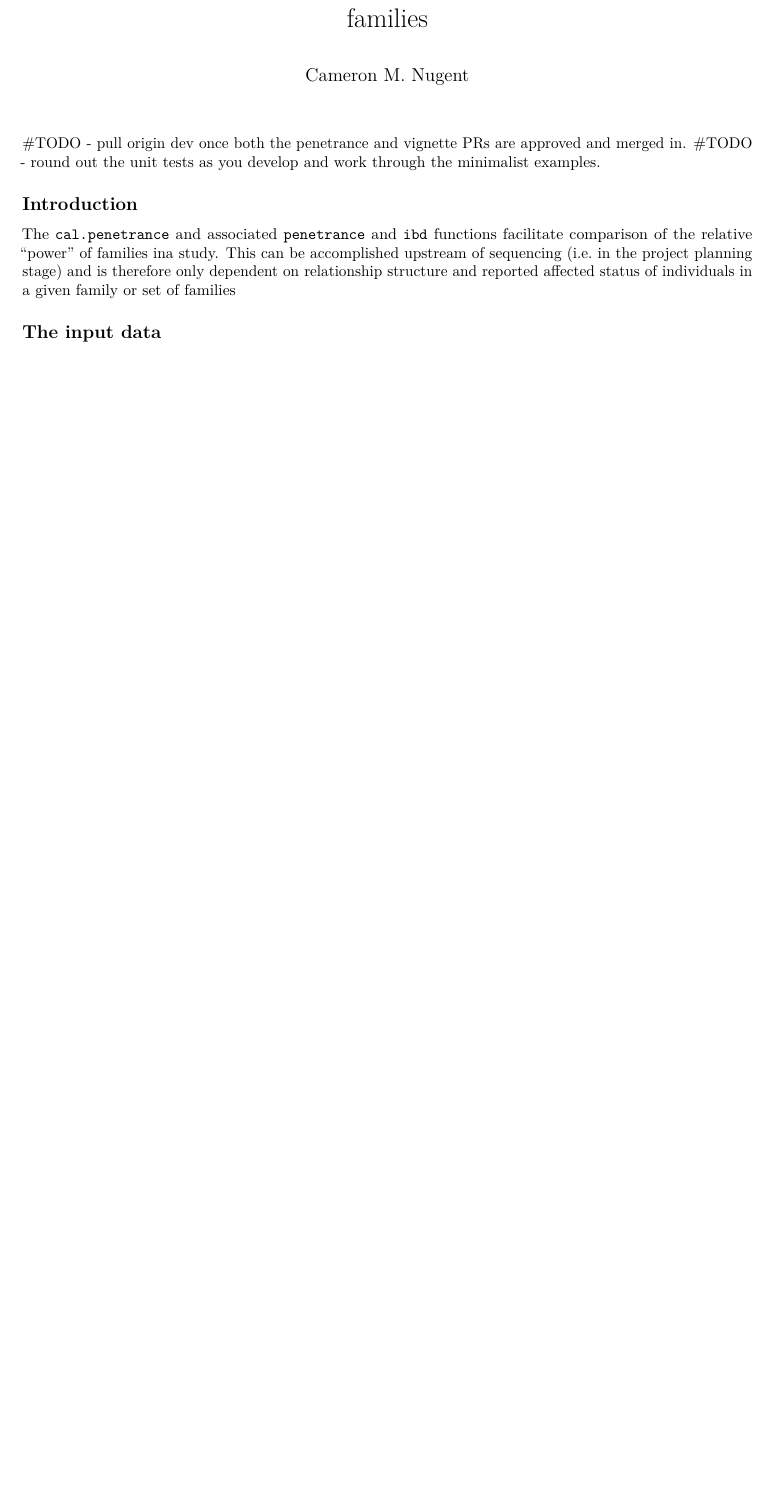
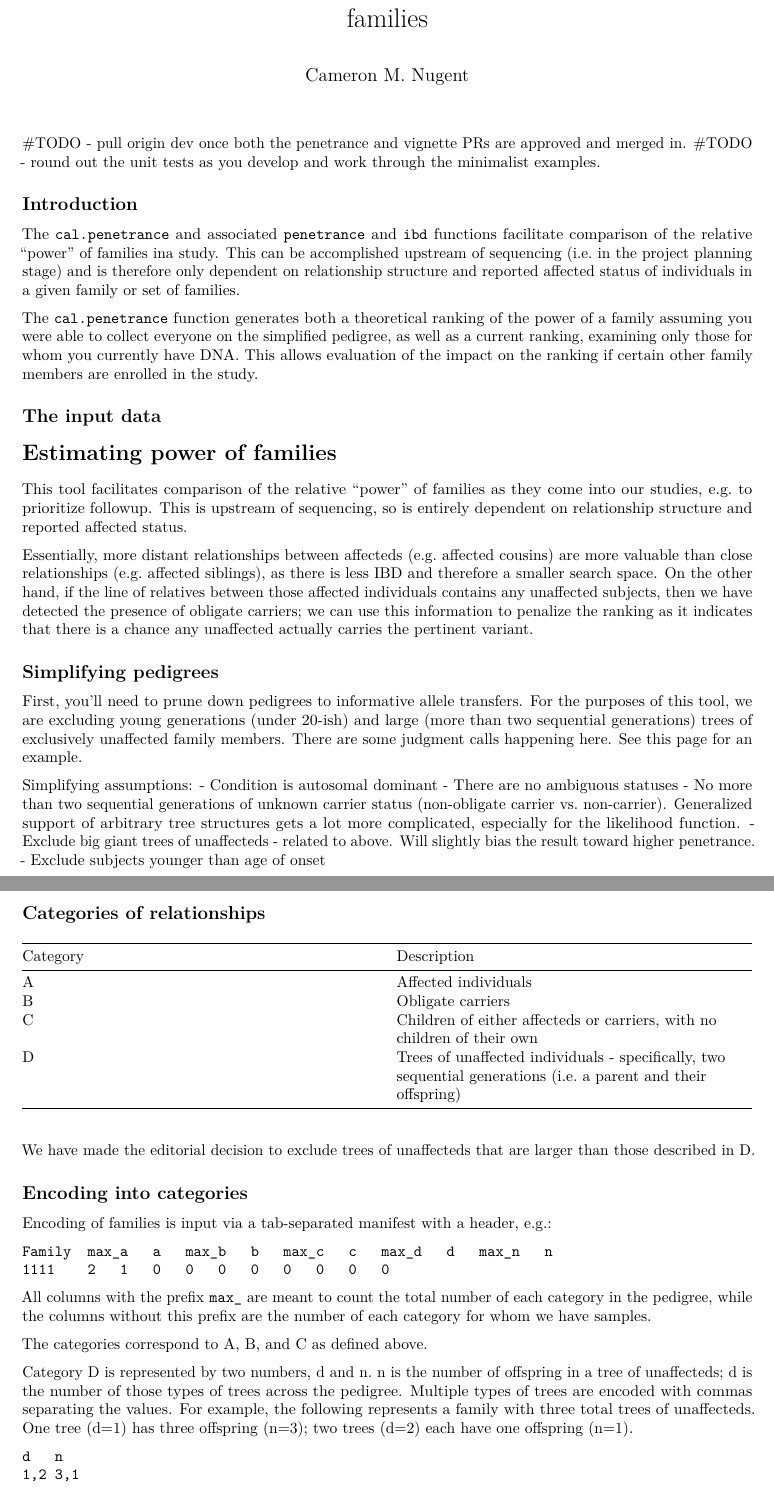
Before and after one commit to SequenceBio/KinformR, an R Markdown document (vignettes/seqbio.variant.scoring-penetrance_and_ibd.Rmd): part of the page before the commit and two parts of pages 1 and 2 of 2 after it, the two joined at a grey line, cut so that both start at the same text, the shorter picture padded with empty space. Rendered offline with R 4.5, knitr and Pandoc, then LaTeX, with nearby package versions.

Commit message:
adding description to the vignette

````diff
--- a/vignettes/seqbio.variant.scoring-penetrance_and_ibd.Rmd
+++ b/vignettes/seqbio.variant.scoring-penetrance_and_ibd.Rmd
@@ -16,7 +16,66 @@ vignette: >
 
 ## Introduction
 
-The `cal.penetrance` and associated `penetrance` and `ibd` functions facilitate comparison of the relative "power" of families ina study. This can be accomplished upstream of sequencing (i.e. in the project planning stage) and is therefore only dependent on relationship structure and reported affected status of individuals in a given family or set of families
+The `cal.penetrance` and associated `penetrance` and `ibd` functions facilitate comparison of the relative "power" of families ina study. This can be accomplished upstream of sequencing (i.e. in the project planning stage) and is therefore only dependent on relationship structure and reported affected status of individuals in a given family or set of families.
+
+The `cal.penetrance` function generates both a theoretical ranking of the power of a family assuming you were able to collect everyone on the simplified pedigree, as well as a current ranking, examining only those for whom you currently have DNA.  This allows evaluation of the impact on the ranking if certain other family members are enrolled in the study.
+
 
 
 ## The input data
+
+# Estimating power of families
+
+This tool facilitates comparison of the relative "power" of families as they come into our studies, e.g. to prioritize followup.  This is upstream of sequencing, so is entirely dependent on relationship structure and reported affected status.
+
+Essentially, more distant relationships between affecteds (e.g. affected cousins) are more valuable than close relationships (e.g. affected siblings), as there is less IBD and therefore a smaller search space.  On the other hand, if the line of relatives between those affected individuals contains any unaffected subjects, then we have detected the presence of obligate carriers; we can use this information to penalize the ranking as it indicates that there is a chance any unaffected actually carries the pertinent variant.
+
+
+## Simplifying pedigrees
+
+First, you'll need to prune down pedigrees to informative allele transfers.  For
+the purposes of this tool, we are excluding young generations (under 20-ish) and
+large (more than two sequential generations)  trees of exclusively unaffected family
+members.  There are some judgment calls happening here.  See [this](https://sequencebio.atlassian.net/wiki/spaces/SEQUENCEPE/pages/1443364866/Quantifying+power+of+a+family+for+discovery) page for an example.
+
+Simplifying assumptions:
+- Condition is autosomal dominant
+- There are no ambiguous statuses
+- No more than two sequential generations of unknown carrier status (non-obligate carrier vs. non-carrier).  Generalized support of arbitrary tree structures gets a lot more complicated, especially for the likelihood function.
+- Exclude big giant trees of unaffecteds - related to above.  Will slightly bias the result toward higher penetrance.
+- Exclude subjects younger than age of onset
+
+
+## Categories of relationships
+
+|Category|Description|
+|---|---|
+|A|Affected individuals|
+|B|Obligate carriers|
+|C|Children of either affecteds or carriers, with no children of their own|
+|D|Trees of unaffected individuals - specifically, two sequential generations (i.e. a parent and their offspring)|
+
+We have made the editorial decision to exclude trees of unaffecteds that are larger than those described in D.
+
+## Encoding into categories
+
+Encoding of families is input via a tab-separated manifest with a header, e.g.:
+
+```
+Family	max_a	a	max_b	b	max_c	c	max_d	d	max_n	n
+1111    2   1   0   0   0   0   0   0   0   0
+```
+
+All columns with the prefix `max_` are meant to count the total number of each category in the pedigree, while
+the columns without this prefix are the number of each category for whom we have samples.
+
+The categories correspond to A, B, and C as defined above.
+
+Category D is represented by two numbers, d and n.  n is the number of offspring in a tree
+of unaffecteds; d is the number of those types of trees across the pedigree.  Multiple types of trees are encoded with
+commas separating the values.  For example, the following represents a family with three total trees of unaffecteds.
+One tree (d=1) has three offspring (n=3); two trees (d=2) each have one offspring (n=1).
+
+```
+d   n
+1,2 3,1
````
Also changed, not shown: vignettes/seqbio.variant.scoring-penetrance_and_ibd.Rmd (19 more changed lines).
